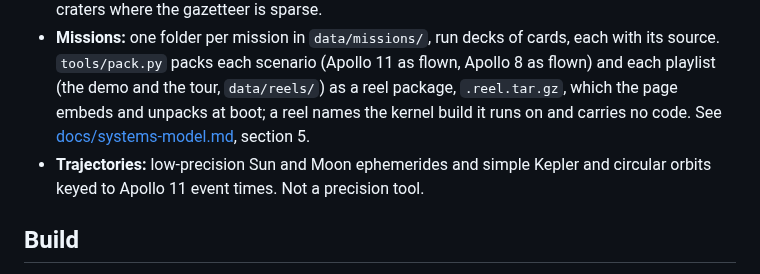
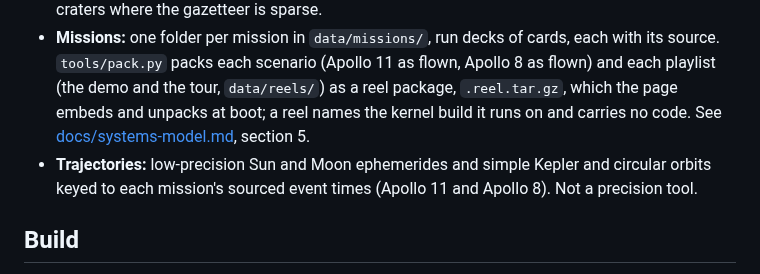
Before and after one commit to aaronsb/view1108, a Markdown page: README.md, the part around the change. GitHub-like rendering.

Commit message:
docs: trajectories keyed to each mission's event times

```diff
--- a/README.md
+++ b/README.md
@@ -103,7 +103,7 @@ Probably, with changes: the fenced items above rewritten in FORTRAN V terms, and
 - **Earth:** Natural Earth 1:110m coastlines.
 - **Moon:** craters from the IAU/USGS Gazetteer of Planetary Nomenclature, plus seeded small craters where the gazetteer is sparse.
 - **Missions:** one folder per mission in `data/missions/`, run decks of cards, each with its source. `tools/pack.py` packs each scenario (Apollo 11 as flown, Apollo 8 as flown) and each playlist (the demo and the tour, `data/reels/`) as a reel package, `.reel.tar.gz`, which the page embeds and unpacks at boot; a reel names the kernel build it runs on and carries no code. See [docs/systems-model.md](docs/systems-model.md), section 5.
-- **Trajectories:** low-precision Sun and Moon ephemerides and simple Kepler and circular orbits keyed to Apollo 11 event times. Not a precision tool.
+- **Trajectories:** low-precision Sun and Moon ephemerides and simple Kepler and circular orbits keyed to each mission's sourced event times (Apollo 11 and Apollo 8). Not a precision tool.
 
 ## Build
 
```
